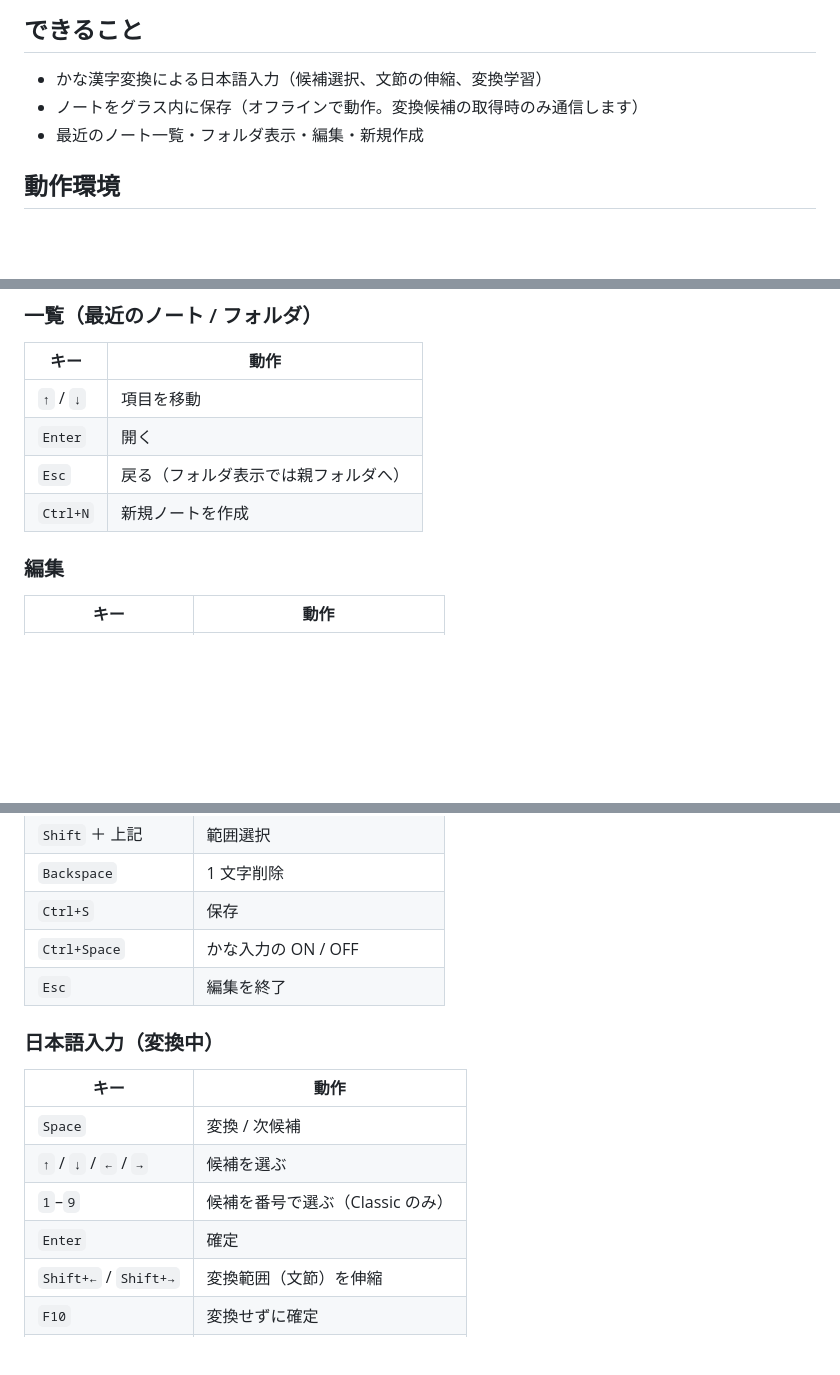
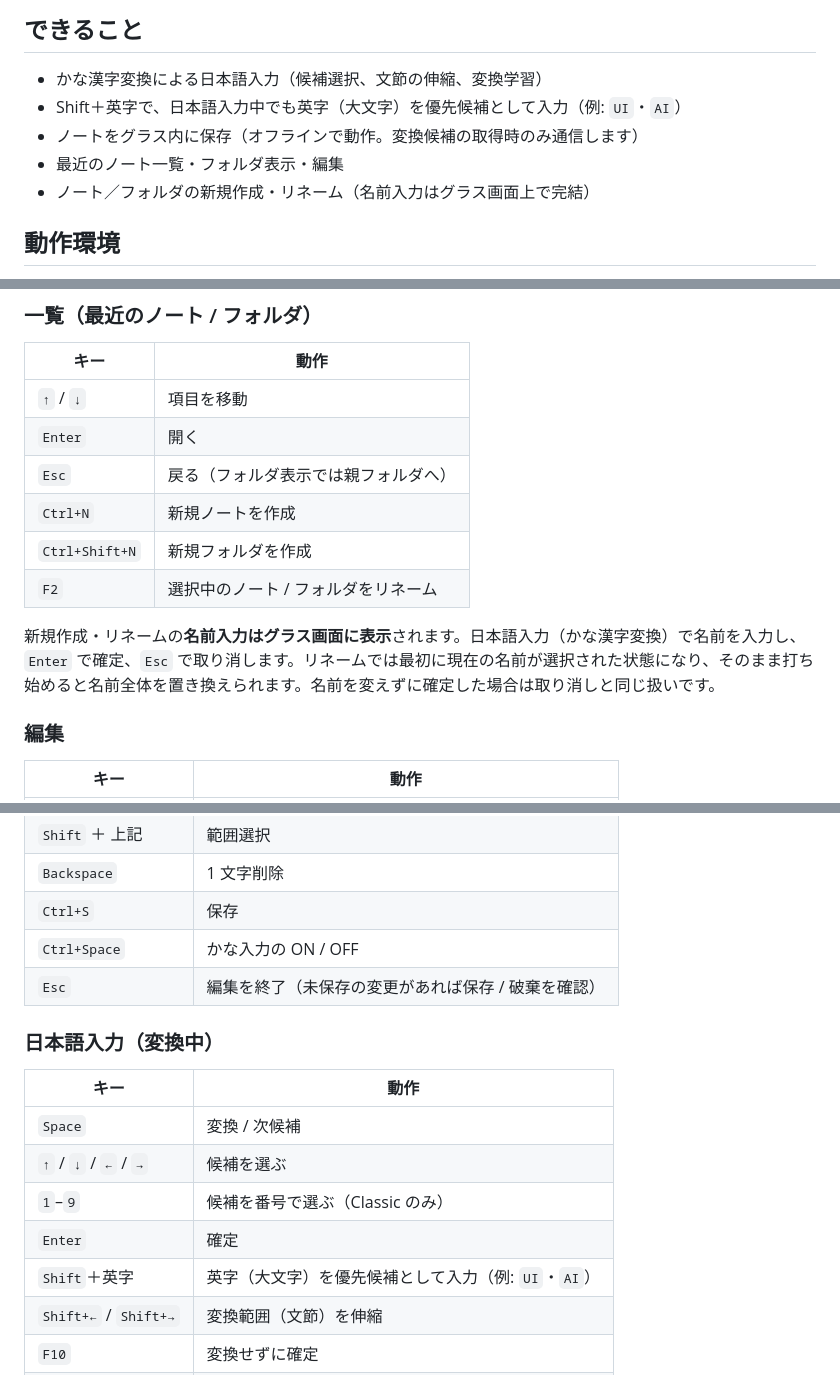
Before and after one commit to hiraghi/even-scribe, a Markdown page: README.md, 3 parts joined by grey strips. Drawn GitHub-style; blank space fills up the shorter version.

```diff
--- a/README.md
+++ b/README.md
@@ -7,8 +7,10 @@ Even Realities G2 スマートグラス上で動く、日本語入力メモア
 ## できること
 
 - かな漢字変換による日本語入力（候補選択、文節の伸縮、変換学習）
+- Shift＋英字で、日本語入力中でも英字（大文字）を優先候補として入力（例: `UI`・`AI`）
 - ノートをグラス内に保存（オフラインで動作。変換候補の取得時のみ通信します）
-- 最近のノート一覧・フォルダ表示・編集・新規作成
+- 最近のノート一覧・フォルダ表示・編集
+- ノート／フォルダの新規作成・リネーム（名前入力はグラス画面上で完結）
 
 ## 動作環境
 
@@ -37,6 +39,10 @@ QR は公開ページ <https://hiraghi.github.io/even-scribe/> を指してい
 | `Enter` | 開く |
 | `Esc` | 戻る（フォルダ表示では親フォルダへ） |
 | `Ctrl+N` | 新規ノートを作成 |
+| `Ctrl+Shift+N` | 新規フォルダを作成 |
+| `F2` | 選択中のノート / フォルダをリネーム |
+
+新規作成・リネームの**名前入力はグラス画面に表示**されます。日本語入力（かな漢字変換）で名前を入力し、`Enter` で確定、`Esc` で取り消します。リネームでは最初に現在の名前が選択された状態になり、そのまま打ち始めると名前全体を置き換えられます。名前を変えずに確定した場合は取り消しと同じ扱いです。
 
 ### 編集
 
@@ -51,7 +57,7 @@ QR は公開ページ <https://hiraghi.github.io/even-scribe/> を指してい
 | `Backspace` | 1 文字削除 |
 | `Ctrl+S` | 保存 |
 | `Ctrl+Space` | かな入力の ON / OFF |
-| `Esc` | 編集を終了 |
+| `Esc` | 編集を終了（未保存の変更があれば保存 / 破棄を確認） |
 
 ### 日本語入力（変換中）
 
@@ -61,6 +67,7 @@ QR は公開ページ <https://hiraghi.github.io/even-scribe/> を指してい
 | `↑` / `↓` / `←` / `→` | 候補を選ぶ |
 | `1`–`9` | 候補を番号で選ぶ（Classic のみ） |
 | `Enter` | 確定 |
+| `Shift`＋英字 | 英字（大文字）を優先候補として入力（例: `UI`・`AI`） |
 | `Shift+←` / `Shift+→` | 変換範囲（文節）を伸縮 |
 | `F10` | 変換せずに確定 |
 | `Backspace` | 1 文字戻す |
```
Also changed, not shown: other parts of README.md (+4 -0 lines), CHANGELOG.md (added, +39 -0 lines).
